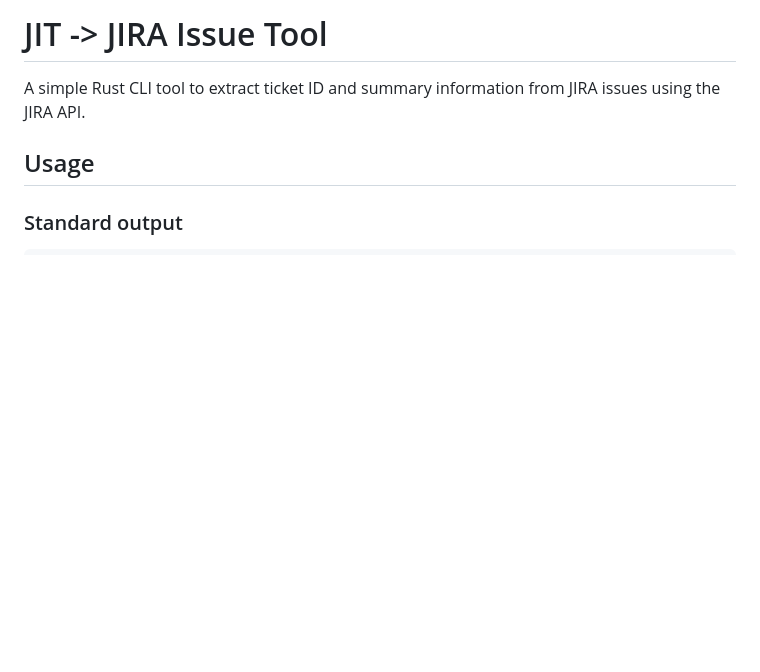
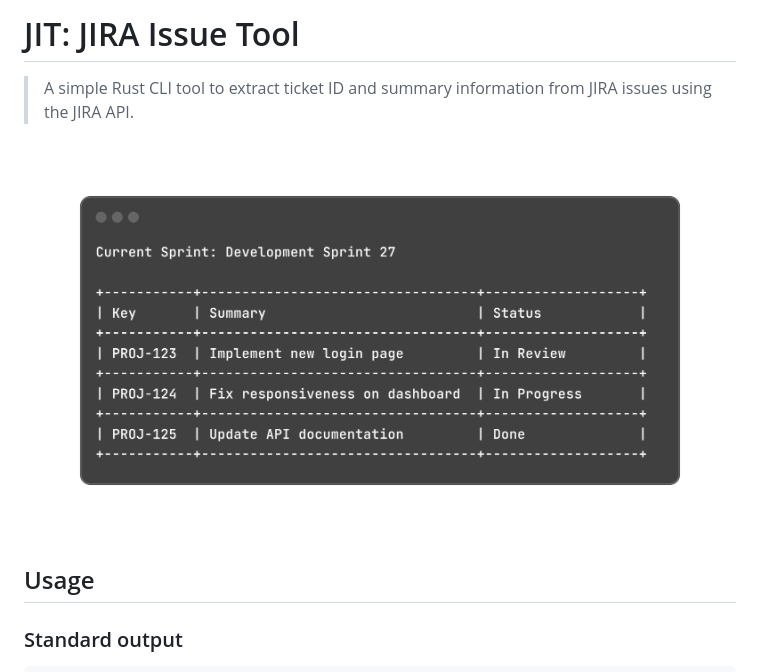
Before and after one commit to cesarferreira/jit, a Markdown page: README.md, the part around the change. GitHub-like rendering; pictures changed too: assets/ss-1.png (added); blank space fills up the shorter version.

Commit message:
added screenshots

```diff
--- a/README.md
+++ b/README.md
@@ -1,6 +1,8 @@
-# JIT -> JIRA Issue Tool
+# JIT: JIRA Issue Tool
 
-A simple Rust CLI tool to extract ticket ID and summary information from JIRA issues using the JIRA API.
+> A simple Rust CLI tool to extract ticket ID and summary information from JIRA issues using the JIRA API.
+
+![demo](assets/ss-1.png)
 
 
 ## Usage
```
Also changed, not shown: 2 other files.
